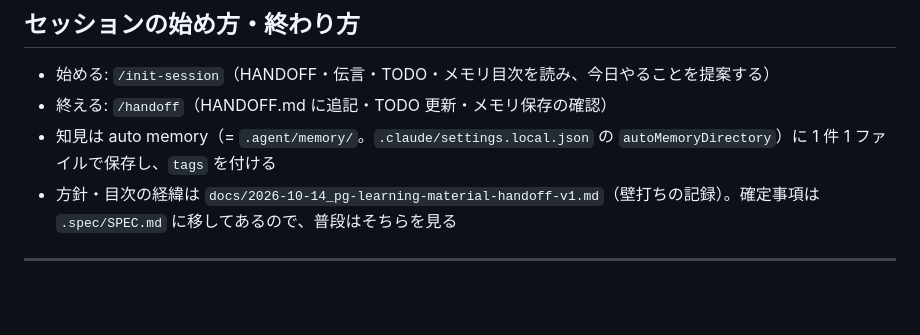
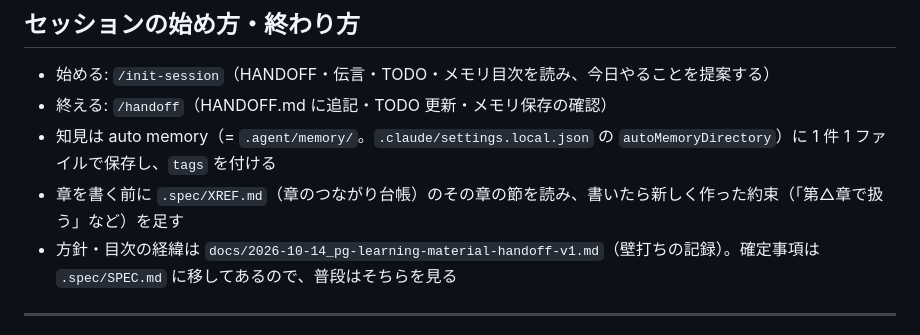
Before and after one commit to bsfukushi/PostgreSQL_Learning, a Markdown page: CLAUDE.md, the part around the change. GitHub-like rendering; blank space fills up the shorter version.

```diff
--- a/CLAUDE.md
+++ b/CLAUDE.md
@@ -12,6 +12,7 @@
 - 始める: `/init-session`（HANDOFF・伝言・TODO・メモリ目次を読み、今日やることを提案する）
 - 終える: `/handoff`（HANDOFF.md に追記・TODO 更新・メモリ保存の確認）
 - 知見は auto memory（= `.agent/memory/`。`.claude/settings.local.json` の `autoMemoryDirectory`）に 1 件 1 ファイルで保存し、`tags` を付ける
+- 章を書く前に `.spec/XREF.md`（章のつながり台帳）のその章の節を読み、書いたら新しく作った約束（「第△章で扱う」など）を足す
 - 方針・目次の経緯は `docs/2026-10-14_pg-learning-material-handoff-v1.md`（壁打ちの記録）。確定事項は `.spec/SPEC.md` に移してあるので、普段はそちらを見る
 
 ---
```
Also changed, not shown: .spec/XREF.md (added, +167 -0 lines).
